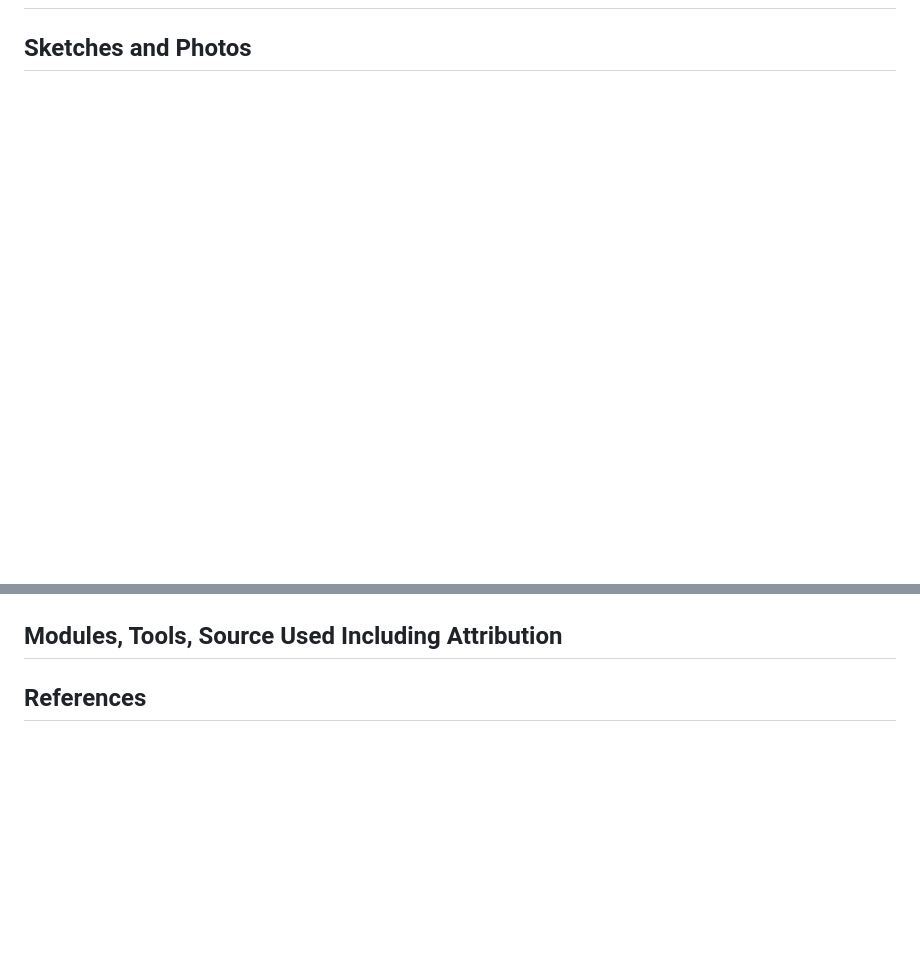
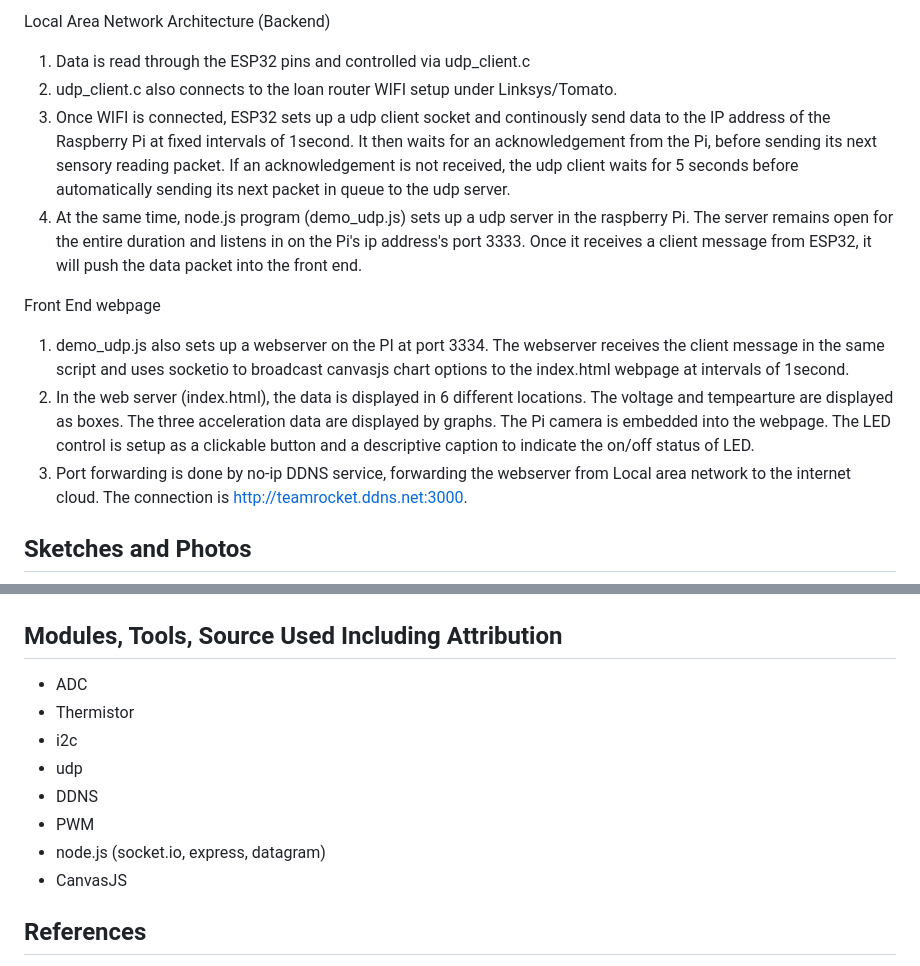
Before and after one commit to szesam/Cyber_Physical_quests, a Markdown page: quest-3/report.md, 2 parts joined by grey strips. Drawn GitHub-style; blank space fills up the shorter version.

```diff
--- a/quest-3/report.md
+++ b/quest-3/report.md
@@ -36,4 +55,13 @@ Date: YYYY-MM-DD
 
+Local Area Network Architecture (Backend)
+1. Data is read through the ESP32 pins and controlled via udp_client.c
+2. udp_client.c also connects to the loan router WIFI setup under Linksys/Tomato.
+3. Once WIFI is connected, ESP32 sets up a udp client socket and continously send data to the IP address of the Raspberry Pi at fixed intervals of 1second. It then waits for an acknowledgement from the Pi, before sending its next sensory reading packet. If an acknowledgement is not received, the udp client waits for 5 seconds before automatically sending its next packet in queue to the udp server.
+4. At the same time, node.js program (demo_udp.js) sets up a udp server in the raspberry Pi. The server remains open for the entire duration and listens in on the Pi's ip address's port 3333. Once it receives a client message from ESP32, it will push the data packet into the front end.
 
+Front End webpage
+1. demo_udp.js also sets up a webserver on the PI at port 3334. The webserver receives the client message in the same script and uses socketio to broadcast canvasjs chart options to the index.html webpage at intervals of 1second.
+3. In the web server (index.html), the data is displayed in 6 different locations. The voltage and tempearture are displayed as boxes. The three acceleration data are displayed by graphs. The Pi camera is embedded into the webpage. The LED control is setup as a clickable button and a descriptive caption to indicate the on/off status of LED.
+3. Port forwarding is done by no-ip DDNS service, forwarding the webserver from Local area network to the internet cloud. The connection is http://teamrocket.ddns.net:3000.
 
 ## Sketches and Photos
@@ -46,5 +81,13 @@ Date: YYYY-MM-DD
 
 
 ## Modules, Tools, Source Used Including Attribution
+- ADC
+- Thermistor
+- i2c
+- udp
+- DDNS
+- PWM
+- node.js (socket.io, express, datagram)
+- CanvasJS
 
 ## References
```
Also changed, not shown: other parts of quest-3/report.md (+48 -18 lines), quest-3/images/carmen.jpg (added), quest-3/images/samuel.jpg (added).
